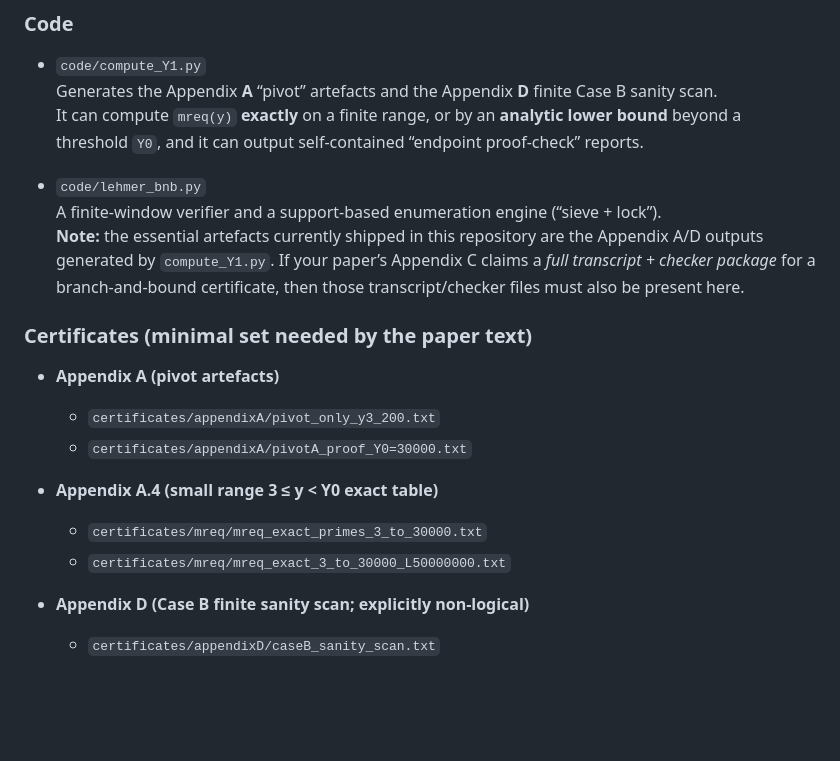
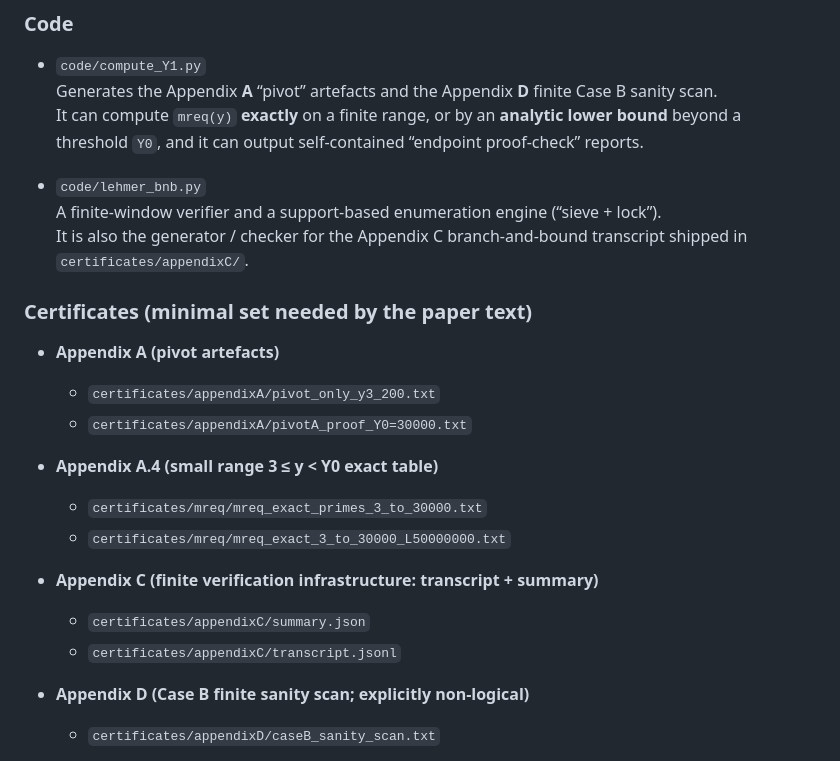
Before and after one commit to beautiful-numbers/lehmer-pivot-certificates, a Markdown page: README.md, the part around one of its changes. Drawn GitHub-style; blank space fills up the shorter version.

```diff
--- a/README.md
+++ b/README.md
@@ -24,9 +24,7 @@ All computations use **exact rational / integer arithmetic** where needed and pr
 
 - `code/lehmer_bnb.py`
   A finite-window verifier and a support-based enumeration engine (“sieve + lock”).
-  **Note:** the essential artefacts currently shipped in this repository are the Appendix A/D outputs generated by
-  `compute_Y1.py`. If your paper’s Appendix C claims a *full transcript + checker package* for a branch-and-bound
-  certificate, then those transcript/checker files must also be present here.
+  It is also the generator / checker for the Appendix C branch-and-bound transcript shipped in `certificates/appendixC/`.
 
 ### Certificates (minimal set needed by the paper text)
 - **Appendix A (pivot artefacts)**
@@ -36,6 +34,11 @@ All computations use **exact rational / integer arithmetic** where needed and pr
 - **Appendix A.4 (small range 3 ≤ y < Y0 exact table)**
   - `certificates/mreq/mreq_exact_primes_3_to_30000.txt`
   - `certificates/mreq/mreq_exact_3_to_30000_L50000000.txt`
+
+- **Appendix C (finite verification infrastructure: transcript + summary)**
+  - `certificates/appendixC/summary.json`
+  - `certificates/appendixC/transcript.jsonl`
+
 
 - **Appendix D (Case B finite sanity scan; explicitly non-logical)**
   - `certificates/appendixD/caseB_sanity_scan.txt`
```
Also changed, not shown: other parts of README.md (+69 -0 lines).
